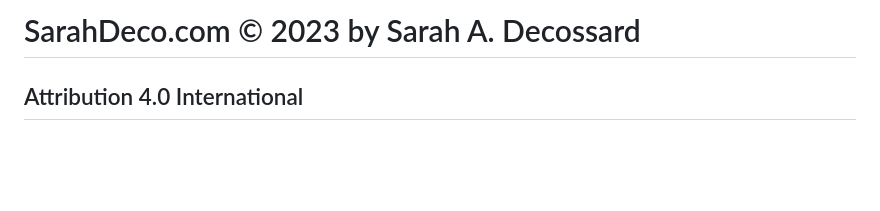
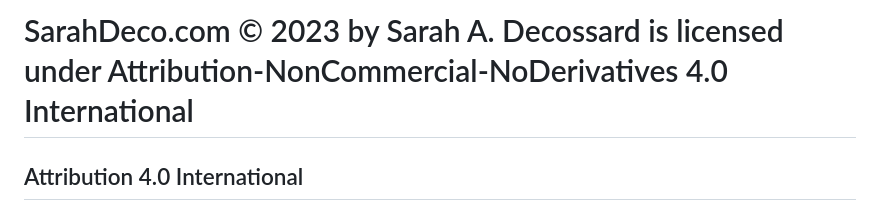
Before and after one commit to sarahdeco/sarahdeco.github.io, a Markdown page: LICENSE.md, the part around the change. GitHub-like rendering; blank space fills up the shorter version.

```diff
--- a/LICENSE.md
+++ b/LICENSE.md
@@ -1,4 +1,4 @@
-# SarahDeco.com © 2023 by Sarah A. Decossard
+# SarahDeco.com © 2023 by Sarah A. Decossard is licensed under Attribution-NonCommercial-NoDerivatives 4.0 International
 
 ## Attribution 4.0 International
 
```
